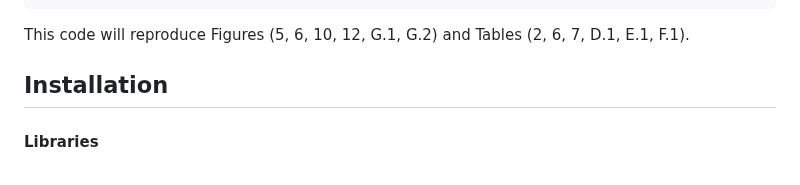
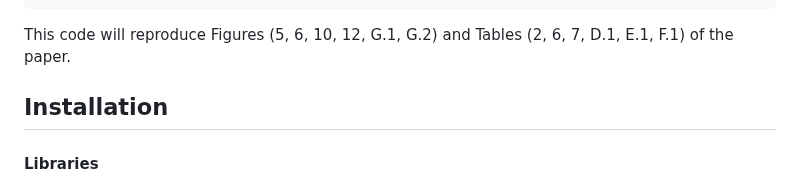
Before and after one commit to sisodia-a/jmr24_generativevisualdesign, a Markdown page: README.md, the part around the change. Drawn GitHub-style.

````diff
--- a/README.md
+++ b/README.md
@@ -19,7 +19,7 @@ Sisodia, A, Burnap, A, and Kumar, V (2024). Generative Interpretable Visual Desi
   publisher={XXX}
 }
 ```
-This code will reproduce Figures (5, 6, 10, 12, G.1, G.2) and Tables (2, 6, 7, D.1, E.1, F.1).
+This code will reproduce Figures (5, 6, 10, 12, G.1, G.2) and Tables (2, 6, 7, D.1, E.1, F.1) of the paper.
 
 ## Installation
 #### Libraries
````
